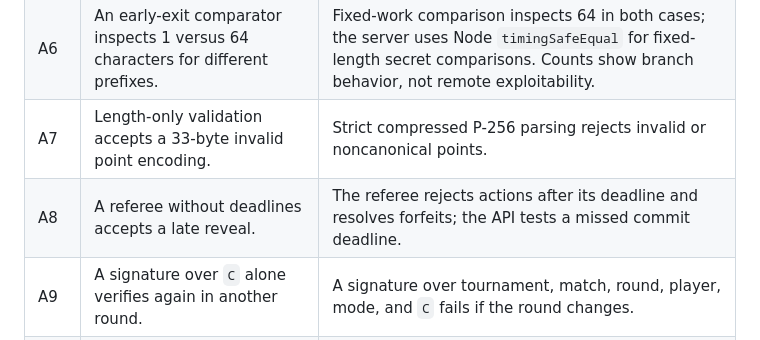
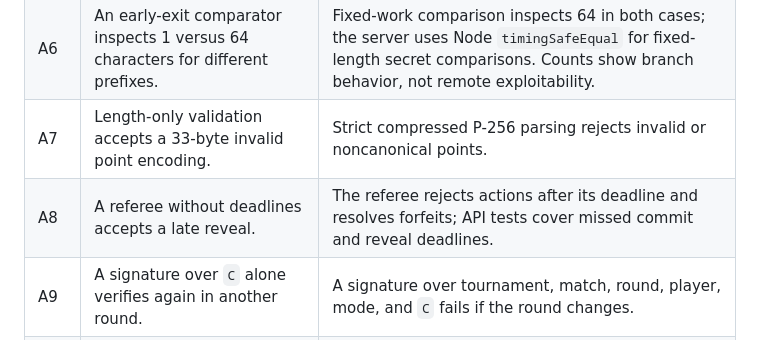
Before and after one commit to Zubair378/rps-commitments, a Markdown page: docs/attacks.md, the part around the change. Rendered like a GitHub page.

Commit message:
test(security): cover late reveal and compact benchmark evidence

```diff
--- a/docs/attacks.md
+++ b/docs/attacks.md
@@ -11,7 +11,7 @@ Run `pnpm attacks` to regenerate `docs/results/attacks.json`; run `pnpm test` to
 | A5  | A referee without a duplicate check accepts an opponent's point.                    | The API rejects duplicate points across a match; signed payloads differ by player and round.                                                                                         |
 | A6  | An early-exit comparator inspects 1 versus 64 characters for different prefixes.    | Fixed-work comparison inspects 64 in both cases; the server uses Node `timingSafeEqual` for fixed-length secret comparisons. Counts show branch behavior, not remote exploitability. |
 | A7  | Length-only validation accepts a 33-byte invalid point encoding.                    | Strict compressed P-256 parsing rejects invalid or noncanonical points.                                                                                                              |
-| A8  | A referee without deadlines accepts a late reveal.                                  | The referee rejects actions after its deadline and resolves forfeits; the API tests a missed commit deadline.                                                                        |
+| A8  | A referee without deadlines accepts a late reveal.                                  | The referee rejects actions after its deadline and resolves forfeits; API tests cover missed commit and reveal deadlines.                                                            |
 | A9  | A signature over `C` alone verifies again in another round.                         | A signature over tournament, match, round, player, mode, and `C` fails if the round changes.                                                                                         |
 | A10 | A plain event log displays an altered winner.                                       | The browser hash-chain verifier detects a modified row. A complete server rewrite remains possible without an external checkpoint.                                                   |
 
```
Also changed, not shown: docs/benchmarks.md (+2 -2 lines), docs/results/figures/latency.png, docs/results/ui/benchmarks-desktop.png, 6 other files.
